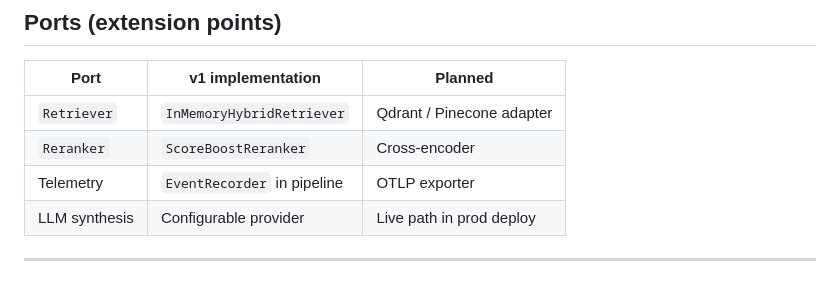
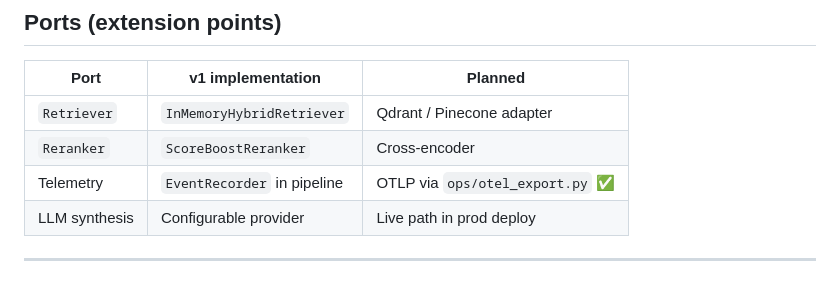
Before and after one commit to vpeetla-ai/enterprise_rag_platform, a Markdown page: docs/ARCHITECTURE.md, the part around one of its changes. GitHub-like rendering.

```diff
--- a/docs/ARCHITECTURE.md
+++ b/docs/ARCHITECTURE.md
@@ -76,7 +83,7 @@ Principal + tenant context
 |------|-------------------|---------|
 | `Retriever` | `InMemoryHybridRetriever` | Qdrant / Pinecone adapter |
 | `Reranker` | `ScoreBoostReranker` | Cross-encoder |
-| Telemetry | `EventRecorder` in pipeline | OTLP exporter |
+| Telemetry | `EventRecorder` in pipeline | OTLP via `ops/otel_export.py` ✅ |
 | LLM synthesis | Configurable provider | Live path in prod deploy |
 
 ---
```
Also changed, not shown: other parts of docs/ARCHITECTURE.md (+7 -0 lines), README.md (+4 -2 lines).
